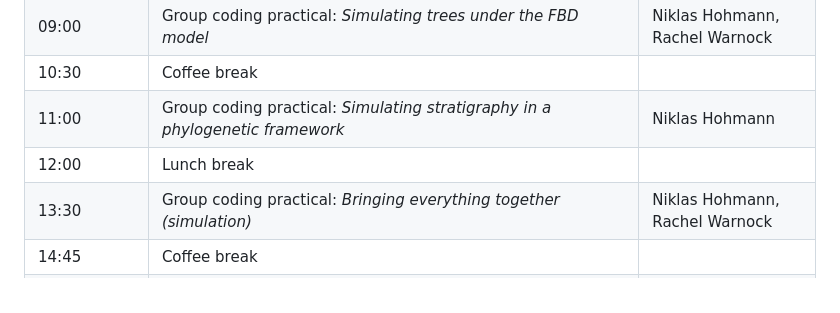
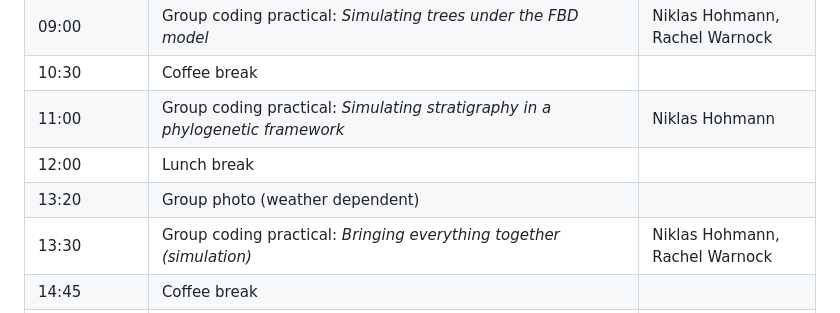
Before and after one commit to MindTheGap-ERC/Lorentz-Workshop, a Markdown page: README.md, the part around the change. Rendered like a GitHub page.

Commit message:
Add group photo session to schedule

```diff
--- a/README.md
+++ b/README.md
@@ -55,6 +55,7 @@ Program specific packages can be installed during the workshop.
 | 10:30         | Coffee break                                                                                                                                                                                                                                         |                                         |
 | 11:00         | Group coding practical: *Simulating stratigraphy in a phylogenetic framework*                                                                                                                                     | Niklas Hohmann       |
 | 12:00         | Lunch break                                                                                                                                                                                                                                          |                                         |
+| 13:20         | Group photo (weather dependent)                                                                                                                                                                                                                                          |                                         |
 | 13:30         | Group coding practical:  *Bringing everything together (simulation)*                                                                                                                                                                                              | Niklas Hohmann, Rachel Warnock                          |
 | 14:45         | Coffee break                                                                                                                                                                                                                                         |                                         |
 | 15:15         | Group coding practical:  *Bringing everything together (inference)*                                                                                                                                                                             | Niklas Hohmann and Rachel Warnock       |
```
